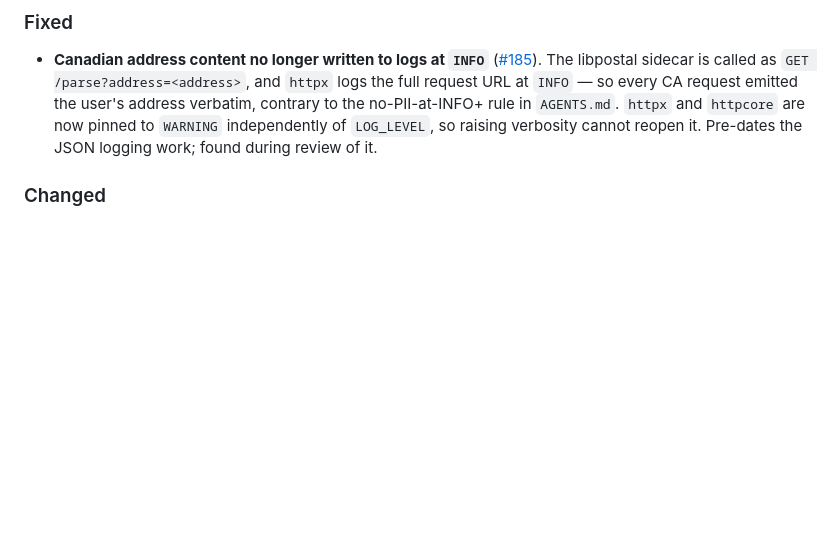
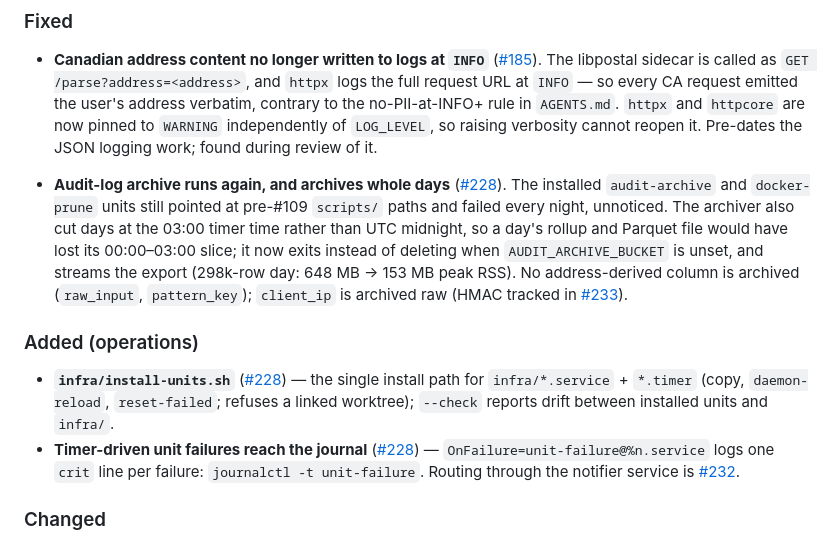
Before and after one commit to CannObserv/address-validator, a Markdown page: CHANGELOG.md, the part around the change. Rendered like a GitHub page; blank space fills up the shorter version.

Commit message:
#228 [docs]: CHANGELOG — audit archive fix, install-units.sh, unit-failure journal alerts
Co-Authored-By: Claude Opus 5.5 (1M context) <noreply@anthropic.com>

```diff
--- a/CHANGELOG.md
+++ b/CHANGELOG.md
@@ -13,6 +13,13 @@ and the project uses semantic versioning.
 ### Fixed
 
 - **Canadian address content no longer written to logs at `INFO`** ([#185](https://github.com/CannObserv/address-validator/issues/185)). The libpostal sidecar is called as `GET /parse?address=<address>`, and `httpx` logs the full request URL at `INFO` — so every CA request emitted the user's address verbatim, contrary to the no-PII-at-INFO+ rule in `AGENTS.md`. `httpx` and `httpcore` are now pinned to `WARNING` independently of `LOG_LEVEL`, so raising verbosity cannot reopen it. Pre-dates the JSON logging work; found during review of it.
+
+- **Audit-log archive runs again, and archives whole days** ([#228](https://github.com/CannObserv/address-validator/issues/228)). The installed `audit-archive` and `docker-prune` units still pointed at pre-#109 `scripts/` paths and failed every night, unnoticed. The archiver also cut days at the 03:00 timer time rather than UTC midnight, so a day's rollup and Parquet file would have lost its 00:00–03:00 slice; it now exits instead of deleting when `AUDIT_ARCHIVE_BUCKET` is unset, and streams the export (298k-row day: 648 MB → 153 MB peak RSS). No address-derived column is archived (`raw_input`, `pattern_key`); `client_ip` is archived raw (HMAC tracked in [#233](https://github.com/CannObserv/address-validator/issues/233)).
+
+### Added (operations)
+
+- **`infra/install-units.sh`** ([#228](https://github.com/CannObserv/address-validator/issues/228)) — the single install path for `infra/*.service` + `*.timer` (copy, `daemon-reload`, `reset-failed`; refuses a linked worktree); `--check` reports drift between installed units and `infra/`.
+- **Timer-driven unit failures reach the journal** ([#228](https://github.com/CannObserv/address-validator/issues/228)) — `OnFailure=unit-failure@%n.service` logs one `crit` line per failure: `journalctl -t unit-failure`. Routing through the notifier service is [#232](https://github.com/CannObserv/address-validator/issues/232).
 
 ### Changed
 
```
